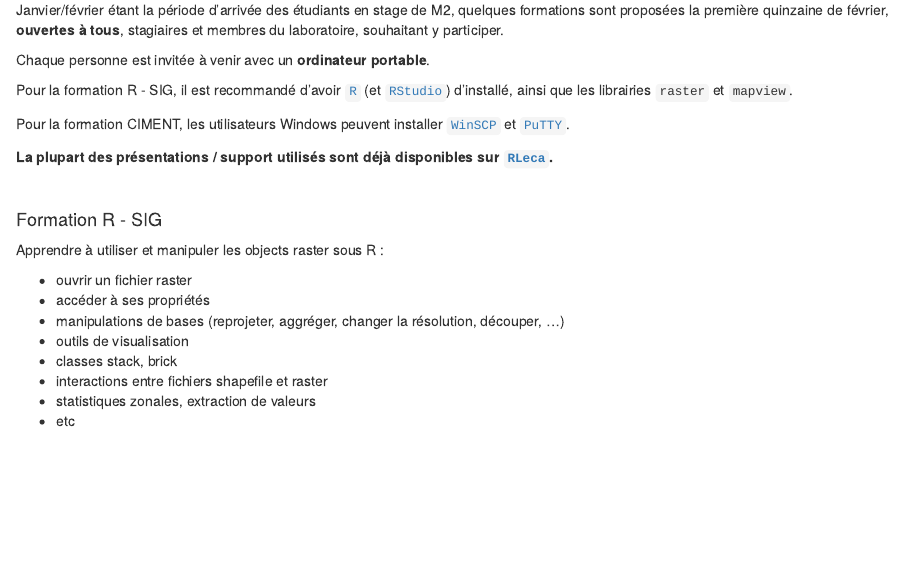
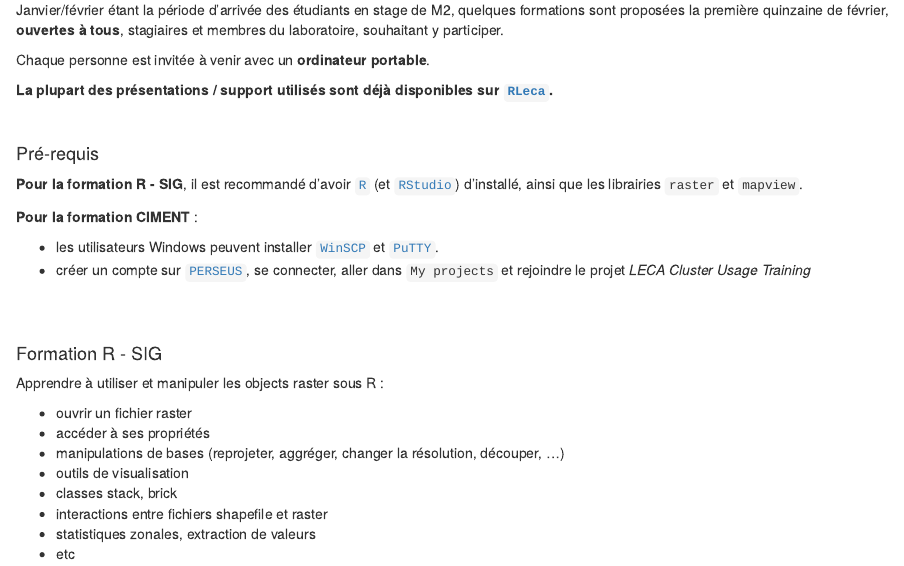
Before and after one commit to MayaGueguen/mayagueguen.github.io, an R Markdown document (newsletters/NEWSLETTER_LECA_2_2019-01.Rmd): the page in a window 1100 px wide, from 490 px down. The pictures show the output file newsletters/NEWSLETTER_LECA_2_2019-01.html that the author committed with the source, opened offline.

Commit message:
Newsletter : add pré-requis section.

```diff
--- a/newsletters/NEWSLETTER_LECA_2_2019-01.Rmd
+++ b/newsletters/NEWSLETTER_LECA_2_2019-01.Rmd
@@ -62,14 +62,21 @@ Janvier/février étant la période d'arrivée des étudiants en stage de M2, qu
 
 Chaque personne est invitée à venir avec un **ordinateur portable**.
 
-Pour la formation R - SIG, il est recommandé d'avoir [`R`](https://www.r-project.org/) (et [`RStudio`](https://www.rstudio.com/products/rstudio/download/)) d'installé, ainsi que les librairies `raster` et `mapview`.
-
-Pour la formation CIMENT, les utilisateurs Windows peuvent installer [`WinSCP`](https://winscp.net/eng/download.php) et [`PuTTY`](https://www.chiark.greenend.org.uk/~sgtatham/putty/latest.html).
-
-
 **La plupart des présentations / support utilisés sont déjà disponibles sur [`RLeca`](http://rleca.pbworks.com/).**
 
 <br/>
+
+#### Pré-requis
+
+**Pour la formation R - SIG**, il est recommandé d'avoir [`R`](https://www.r-project.org/) (et [`RStudio`](https://www.rstudio.com/products/rstudio/download/)) d'installé, ainsi que les librairies `raster` et `mapview`.
+
+**Pour la formation CIMENT** :
+
+  - les utilisateurs Windows peuvent installer [`WinSCP`](https://winscp.net/eng/download.php) et [`PuTTY`](https://www.chiark.greenend.org.uk/~sgtatham/putty/latest.html).
+   - créer un compte sur [`PERSEUS`](https://perseus.ujf-grenoble.fr), se connecter, aller dans `My projects` et rejoindre le projet *LECA Cluster Usage Training*
+
+
+<br/><br/>
 
 #### Formation R - SIG
 
```
Also changed, not shown: newsletters/NEWSLETTER_LECA_2_2019-01.html.
